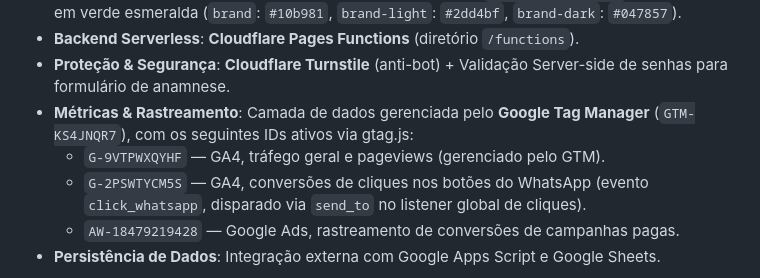
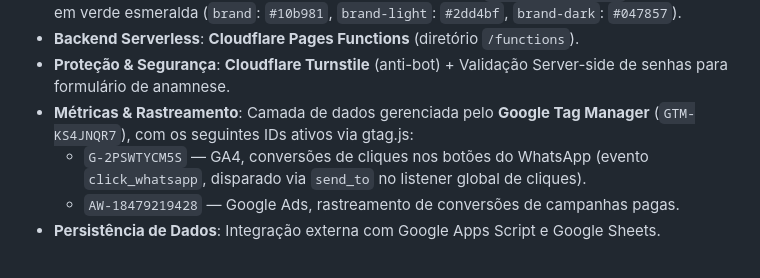
Before and after one commit to CesarOvies/StaticPagePersonalLilian, a Markdown page: AGENTS.md, the part around the change. GitHub-like rendering.

```diff
--- a/AGENTS.md
+++ b/AGENTS.md
@@ -15,7 +15,6 @@ O projeto é uma **Landing Page de Alta Conversão** e portfólio profissional p
 * **Backend Serverless**: **Cloudflare Pages Functions** (diretório `/functions`).
 * **Proteção & Segurança**: **Cloudflare Turnstile** (anti-bot) + Validação Server-side de senhas para formulário de anamnese.
 * **Métricas & Rastreamento**: Camada de dados gerenciada pelo **Google Tag Manager** (`GTM-KS4JNQR7`), com os seguintes IDs ativos via gtag.js:
-  * `G-9VTPWXQYHF` — GA4, tráfego geral e pageviews (gerenciado pelo GTM).
   * `G-2PSWTYCM5S` — GA4, conversões de cliques nos botões do WhatsApp (evento `click_whatsapp`, disparado via `send_to` no listener global de cliques).
   * `AW-18479219428` — Google Ads, rastreamento de conversões de campanhas pagas.
 * **Persistência de Dados**: Integração externa com Google Apps Script e Google Sheets.
```
